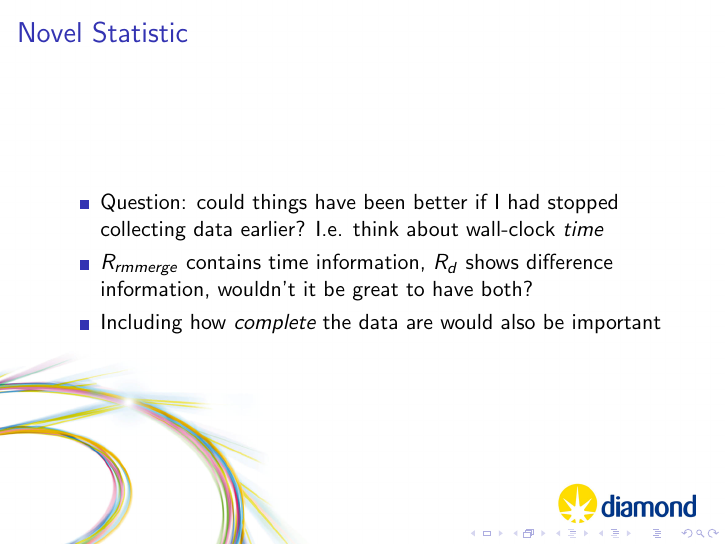
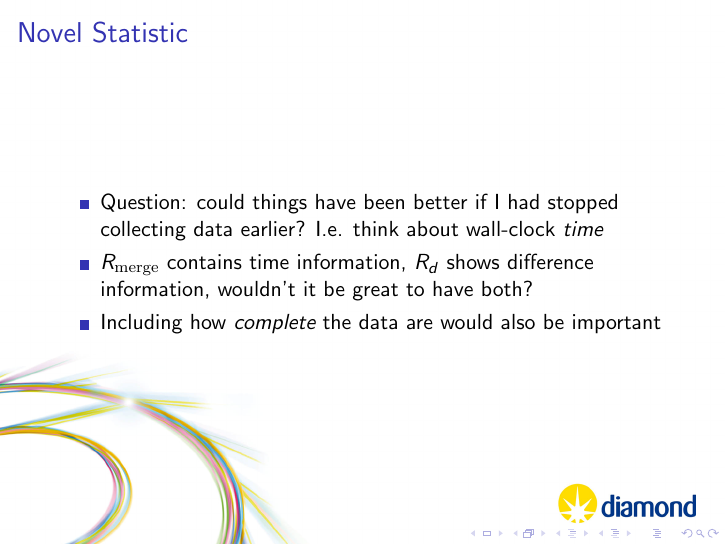
Before and after one commit to xia2/trashcan, LaTeX slides (xia2-talks/talks/aca-chef/presentation.tex): page 21 of 44. Compiled offline with pdfLaTeX.

Commit message:
Fixed a couple of typos

```diff
--- a/xia2-talks/talks/aca-chef/presentation.tex
+++ b/xia2-talks/talks/aca-chef/presentation.tex
@@ -215,7 +215,7 @@ Measures: how well reflections separated by $d$ frames agree.
 \begin{itemize}
 \item{Question: could things have been better if I had stopped
     collecting data earlier? I.e. think about wall-clock \emph{time}}
-\item{$R_{rm{merge}}$ contains time information, $R_d$ shows
+\item{$R_{\rm{merge}}$ contains time information, $R_d$ shows
     difference information, wouldn't it be great to have both?}
 \item{Including how \emph{complete} the data are would also be
     important}
```
Also changed, not shown: xia2-talks/talks/aca-chef/figures/2isb/rcp2.pdf, xia2-talks/talks/aca-chef/figures/gold/1800_rcp2.pdf, xia2-talks/talks/aca-chef/figures/hpa/rcp2.pdf, xia2-talks/talks/aca-chef/figures/simple2/rcp.pdf, xia2-talks/talks/aca-chef/figures/simple2/rcp2.pdf, xia2-talks/talks/aca-chef/presentation.pdf (added), 4 other files.
